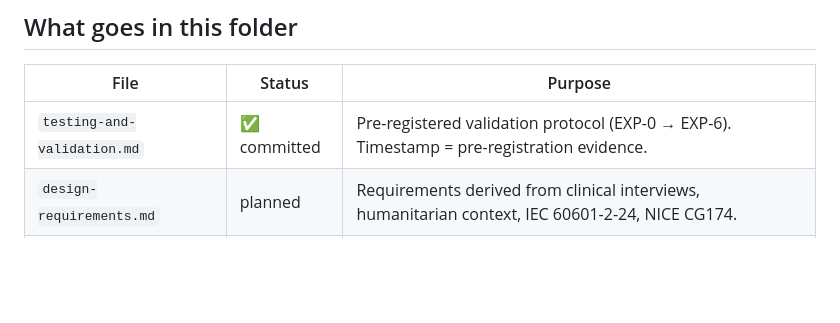
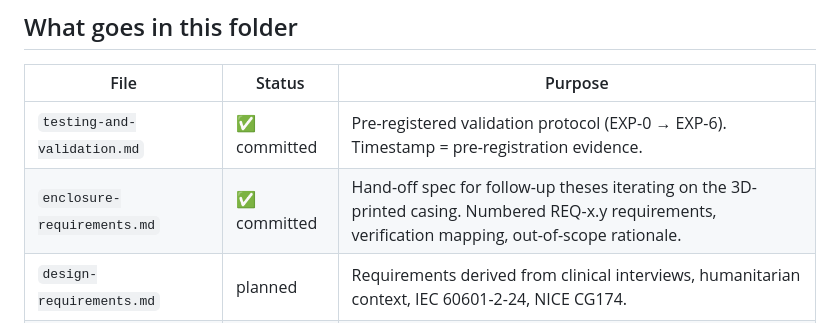
Before and after one commit to Global-Health-Engineering/iv-flow-monitor, a Markdown page: docs/README.md, the part around the change. Drawn GitHub-style; blank space fills up the shorter version.

```diff
--- a/docs/README.md
+++ b/docs/README.md
@@ -13,6 +13,7 @@ outside the repo). Anything that should accompany the artefact lives here.
 | File | Status | Purpose |
 |------|--------|---------|
 | `testing-and-validation.md` | ✅ committed | Pre-registered validation protocol (EXP-0 → EXP-6). Timestamp = pre-registration evidence. |
+| `enclosure-requirements.md` | ✅ committed | Hand-off spec for follow-up theses iterating on the 3D-printed casing. Numbered REQ-x.y requirements, verification mapping, out-of-scope rationale. |
 | `design-requirements.md` | planned | Requirements derived from clinical interviews, humanitarian context, IEC 60601-2-24, NICE CG174. |
 | `state-of-the-art.md` | planned | Photoelectric drop detection, IV drip physiology, prior-art comparison. |
 | `architecture.md` | planned | Dual-beam Phase 1 / LPTIM1 Phase 2 — first-principles derivation. The novel contribution. |
```
Also changed, not shown: docs/enclosure-requirements.md (added, +284 -0 lines).
